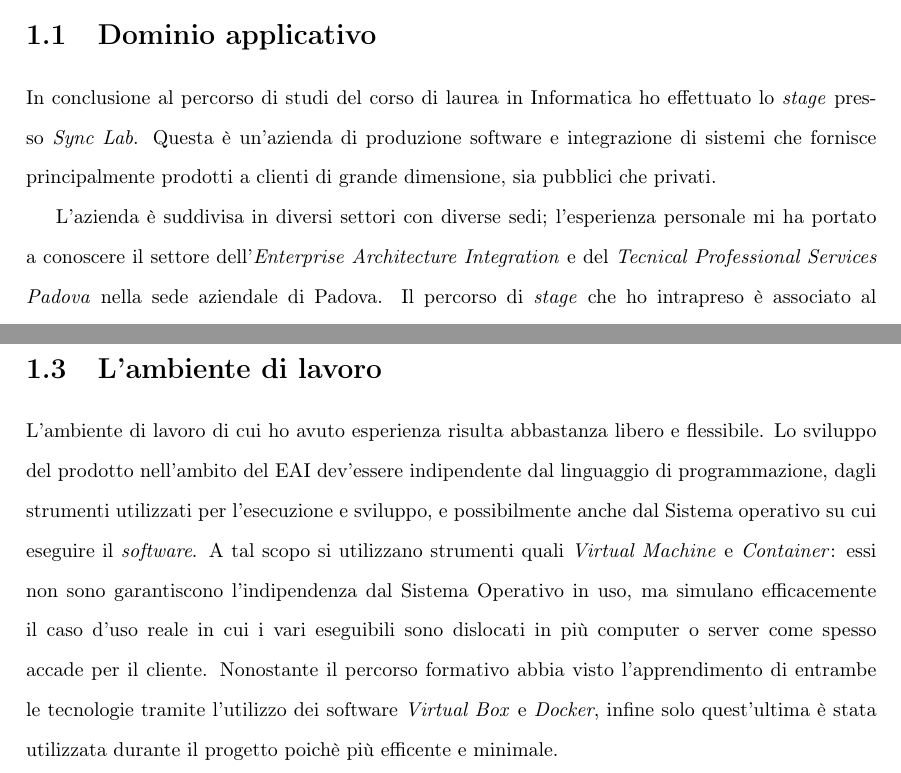
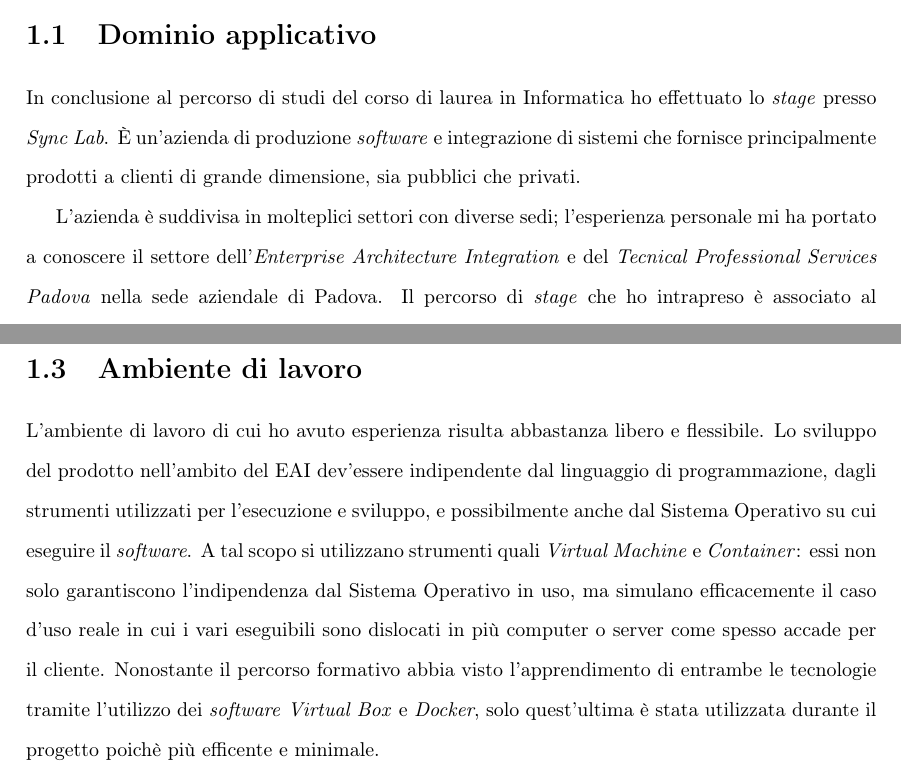
Before and after one commit to Andrea-Dorigo/tesi-di-laurea, a LaTeX document (tesi.tex, which reads chapters/1-Contesto_aziendale.tex): two parts of pages 4 and 6 of 10, joined at a grey line, cut so that both start at the same text. Compiled offline with pdfLaTeX.

Commit message:
Correct chapter 1

```diff
--- a/chapters/1-Contesto_aziendale.tex
+++ b/chapters/1-Contesto_aziendale.tex
@@ -3,9 +3,9 @@
 \section{Dominio applicativo}
 % Breve introduzione al settore del \textit{Enterprise Application Integration}, al tipo di clientela (ovvero pubblica e privata di grandi dimensioni, big data), alla tipologia di \textit{software} prodotti dall’azienda per la clientela (\textit{Middleware}), e alla propensione all’innovazione (richieste da parte della clientela
 In conclusione al percorso di studi del corso di laurea in Informatica ho effettuato lo \textit{stage} presso \textit{Sync Lab}.
-Questa è un'azienda di produzione software e integrazione di sistemi che fornisce principalmente prodotti a clienti di grande dimensione, sia pubblici che privati.
+È un'azienda di produzione \textit{software} e integrazione di sistemi che fornisce principalmente prodotti a clienti di grande dimensione, sia pubblici che privati.
 
-L'azienda è suddivisa in diversi settori con diverse sedi; l'esperienza personale mi ha portato a conoscere il settore dell'\textit{Enterprise Architecture Integration} e del \textit{Tecnical Professional Services Padova} nella sede aziendale di Padova.
+L'azienda è suddivisa in molteplici settori con diverse sedi; l'esperienza personale mi ha portato a conoscere il settore dell'\textit{Enterprise Architecture Integration} e del \textit{Tecnical Professional Services Padova} nella sede aziendale di Padova.
 Il percorso di \textit{stage} che ho intrapreso è associato al primo di questi, che si occupa principalmente dell'EAI (\textit{Enterprise Application Integration}) ovvero dell'integrazione funzionale di applicazioni aziendali per una clientela di grandi dimensioni, tramite sistemi di integrazione \textit{Middleware}.
 
 I \textit{Middleware} prodotti comprendono l'utilizzo di molteplici linguaggi e tecnologie in continua evoluzione; è un contesto con un'importante propensione all'innovazione, talvolta esplicitamente richiesta dai clienti.
@@ -37,10 +37,10 @@ L'organizzazione efficiente di un progetto è garantita dal corretto utilizzo de
   \caption{Esempio di un'attività del processo di Formazione}
 \end{figure}
 
-\section{L’ambiente di lavoro}
+\section{Ambiente di lavoro}
 
 % Sviluppo indipendente dal sistema operativo, produzione di \textit{software} non strettamente legati ad uno specifico linguaggio, utilizzo di ambienti virtuali quali \textit{Virtual Machine} e \textit{container} per simulare sistemi indipendenti.
 L'ambiente di lavoro di cui ho avuto esperienza risulta abbastanza libero e flessibile.
-Lo sviluppo del prodotto nell'ambito del EAI dev'essere indipendente dal linguaggio di programmazione, dagli strumenti utilizzati per l'esecuzione e sviluppo, e possibilmente anche dal Sistema operativo su cui eseguire il \textit{software}.
-A tal scopo si utilizzano strumenti quali \textit{Virtual Machine} e \textit{Container}: essi non sono garantiscono l'indipendenza dal Sistema Operativo in uso, ma simulano efficacemente il caso d'uso reale in cui i vari eseguibili sono dislocati in più computer o server come spesso accade per il cliente.
-Nonostante il percorso formativo abbia visto l'apprendimento di entrambe le tecnologie tramite l'utilizzo dei software \textit{Virtual Box} e \textit{Docker}, infine solo quest'ultima è stata utilizzata durante il progetto poichè più efficente e minimale.
+Lo sviluppo del prodotto nell'ambito del EAI dev'essere indipendente dal linguaggio di programmazione, dagli strumenti utilizzati per l'esecuzione e sviluppo, e possibilmente anche dal Sistema Operativo su cui eseguire il \textit{software}.
+A tal scopo si utilizzano strumenti quali \textit{Virtual Machine} e \textit{Container}: essi non solo garantiscono l'indipendenza dal Sistema Operativo in uso, ma simulano efficacemente il caso d'uso reale in cui i vari eseguibili sono dislocati in più computer o server come spesso accade per il cliente.
+Nonostante il percorso formativo abbia visto l'apprendimento di entrambe le tecnologie tramite l'utilizzo dei \textit{software} \textit{Virtual Box} e \textit{Docker}, solo quest'ultima è stata utilizzata durante il progetto poichè più efficente e minimale.
```
Also changed, not shown: tesi.pdf, chapters/1-Contesto_aziendale.tex (4 more changed lines), 4 other files.
